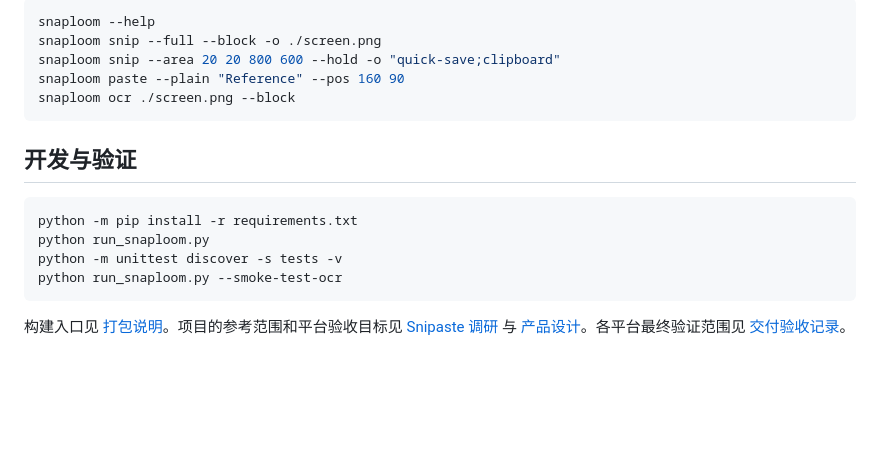
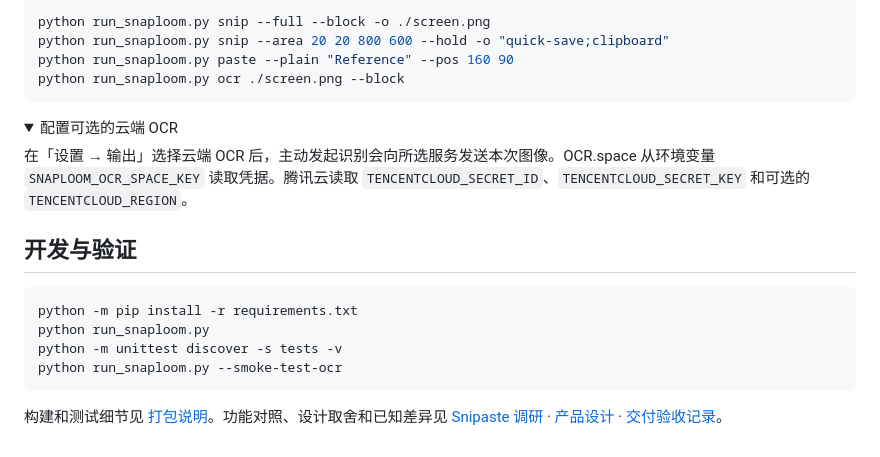
Before and after one commit to peterwangze/snaploom, a Markdown page: README.md, the part around one of its changes. Rendered like a GitHub page; folded sections open; blank space fills up the shorter version.

````diff
--- a/README.md
+++ b/README.md
@@ -32,11 +50,17 @@ Windows 用 `Snaploom-cli.exe`，macOS 用应用包的 `Contents/MacOS/Snaploom`
 
 ```sh
-snaploom --help
-snaploom snip --full --block -o ./screen.png
-snaploom snip --area 20 20 800 600 --hold -o "quick-save;clipboard"
-snaploom paste --plain "Reference" --pos 160 90
-snaploom ocr ./screen.png --block
+python run_snaploom.py snip --full --block -o ./screen.png
+python run_snaploom.py snip --area 20 20 800 600 --hold -o "quick-save;clipboard"
+python run_snaploom.py paste --plain "Reference" --pos 160 90
+python run_snaploom.py ocr ./screen.png --block
 ```
+
+<details>
+<summary>配置可选的云端 OCR</summary>
+
+在「设置 → 输出」选择云端 OCR 后，主动发起识别会向所选服务发送本次图像。OCR.space 从环境变量 `SNAPLOOM_OCR_SPACE_KEY` 读取凭据。腾讯云读取 `TENCENTCLOUD_SECRET_ID`、`TENCENTCLOUD_SECRET_KEY` 和可选的 `TENCENTCLOUD_REGION`。
+
+</details>
 
 ## 开发与验证
 
@@ -47,4 +71,4 @@ python -m unittest discover -s tests -v
 python run_snaploom.py --smoke-test-ocr
 ```
 
-构建入口见 [打包说明](packaging/README.md)。项目的参考范围和平台验收目标见 [Snipaste 调研](docs/snipaste-research.md) 与 [产品设计](docs/product-plan.md)。各平台最终验证范围见 [交付验收记录](docs/release-verification.md)。
+构建和测试细节见 [打包说明](packaging/README.md)。功能对照、设计取舍和已知差异见 [Snipaste 调研](docs/snipaste-research.md) · [产品设计](docs/product-plan.md) · [交付验收记录](docs/release-verification.md)。
````
Also changed, not shown: other parts of README.md (+32 -14 lines), docs/images/capture-editor.png (added).
